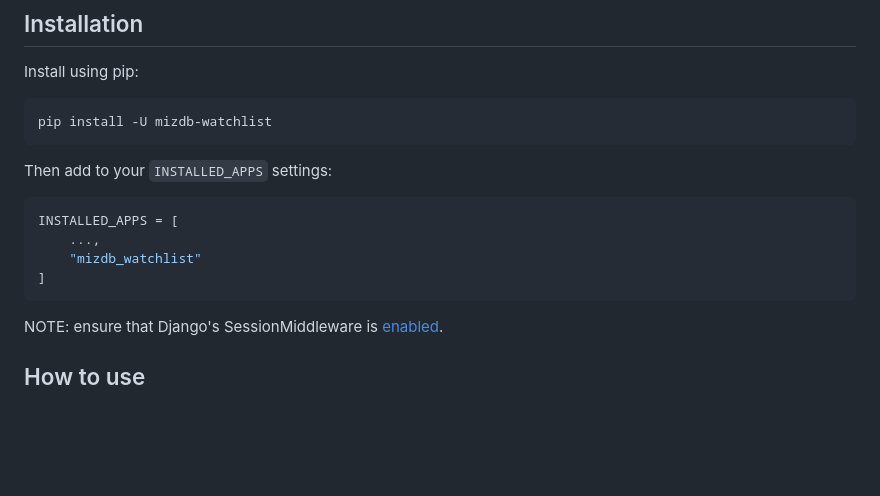
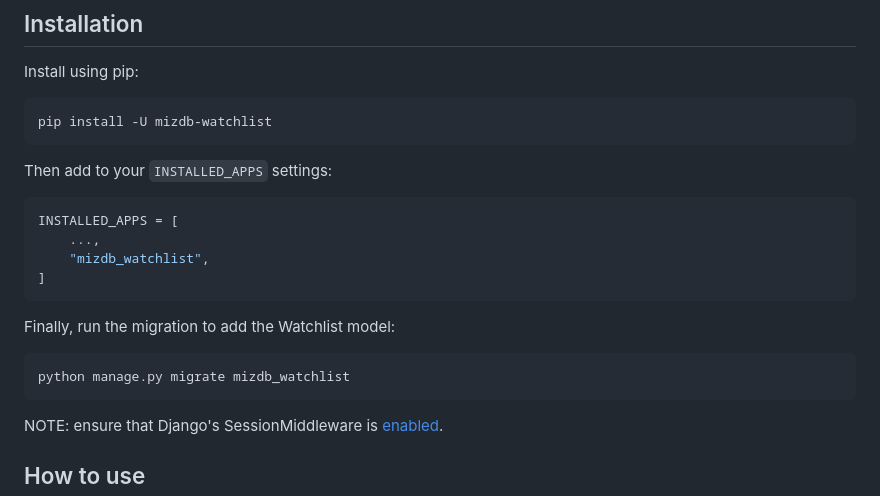
Before and after one commit to Actionb/mizdb-watchlist, a Markdown page: README.md, the part around the change. Drawn GitHub-style; blank space fills up the shorter version.

Commit message:
Mention migration

````diff
--- a/README.md
+++ b/README.md
@@ -36,8 +36,14 @@ Then add to your `INSTALLED_APPS` settings:
 ```python
 INSTALLED_APPS = [
     ...,
-    "mizdb_watchlist"
+    "mizdb_watchlist",
 ]
+```
+
+Finally, run the migration to add the Watchlist model:
+
+```commandline
+python manage.py migrate mizdb_watchlist
 ```
 
 NOTE: ensure that Django's SessionMiddleware is [enabled](https://docs.djangoproject.com/en/5.0/topics/http/sessions/).
````
